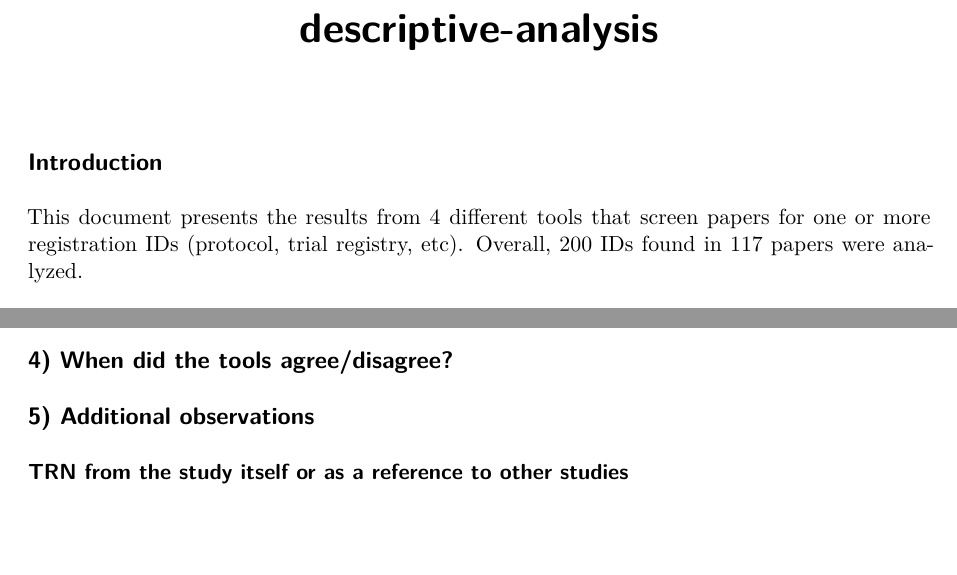
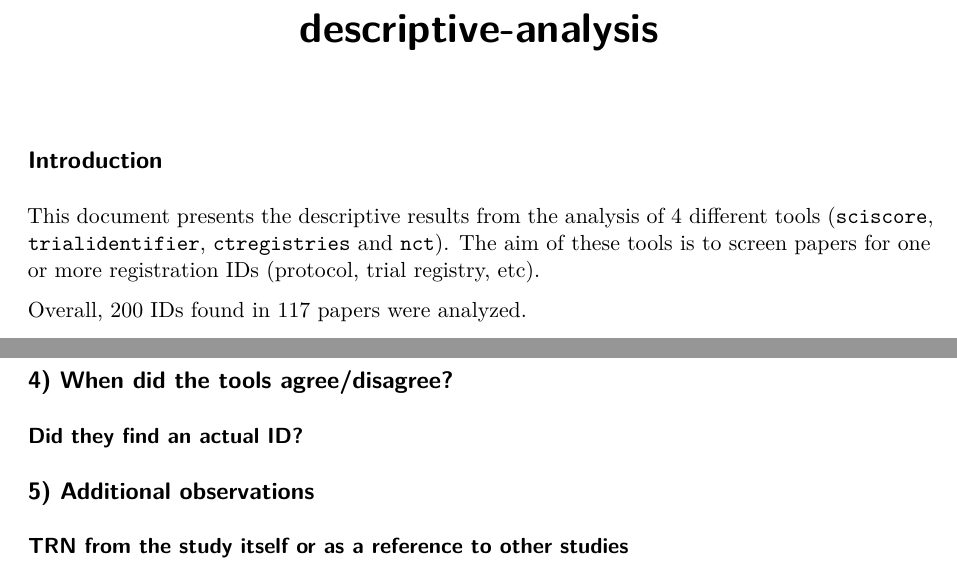
Before and after one commit to delwen/screenit-tool-comparison, a Quarto document (descriptive-analysis.qmd): two parts of pages 1 and 5 of 5 before the commit and two parts of pages 1 and 6 of 6 after it, joined at a grey line, cut so that both start at the same text, the shorter picture padded with empty space. Rendered offline with R 4.5, knitr and Pandoc in place of Quarto, then LaTeX, with nearby package versions.

Commit message:
edit to introduction

```diff
--- a/descriptive-analysis.qmd
+++ b/descriptive-analysis.qmd
@@ -6,7 +6,9 @@ editor: visual
 
 ## Introduction
 
-This document presents the results from 4 different tools that screen papers for one or more registration IDs (protocol, trial registry, etc). Overall, 200 IDs found in 117 papers were analyzed.
+This document presents the descriptive results from the analysis of 4 different tools (`sciscore`, `trialidentifier`, `ctregistries` and `nct`). The aim of these tools is to screen papers for one or more registration IDs (protocol, trial registry, etc).
+
+Overall, 200 IDs found in 117 papers were analyzed.
 
 #### Main analyses:
 
@@ -153,6 +155,8 @@ It is important to note that 33 of the False cases came from the same paper, tha
 
 ## 4) When did the tools agree/disagree?
 
+### Did they find an actual ID?
+
 ## 5) Additional observations
 
 ### TRN from the study itself or as a reference to other studies
```
